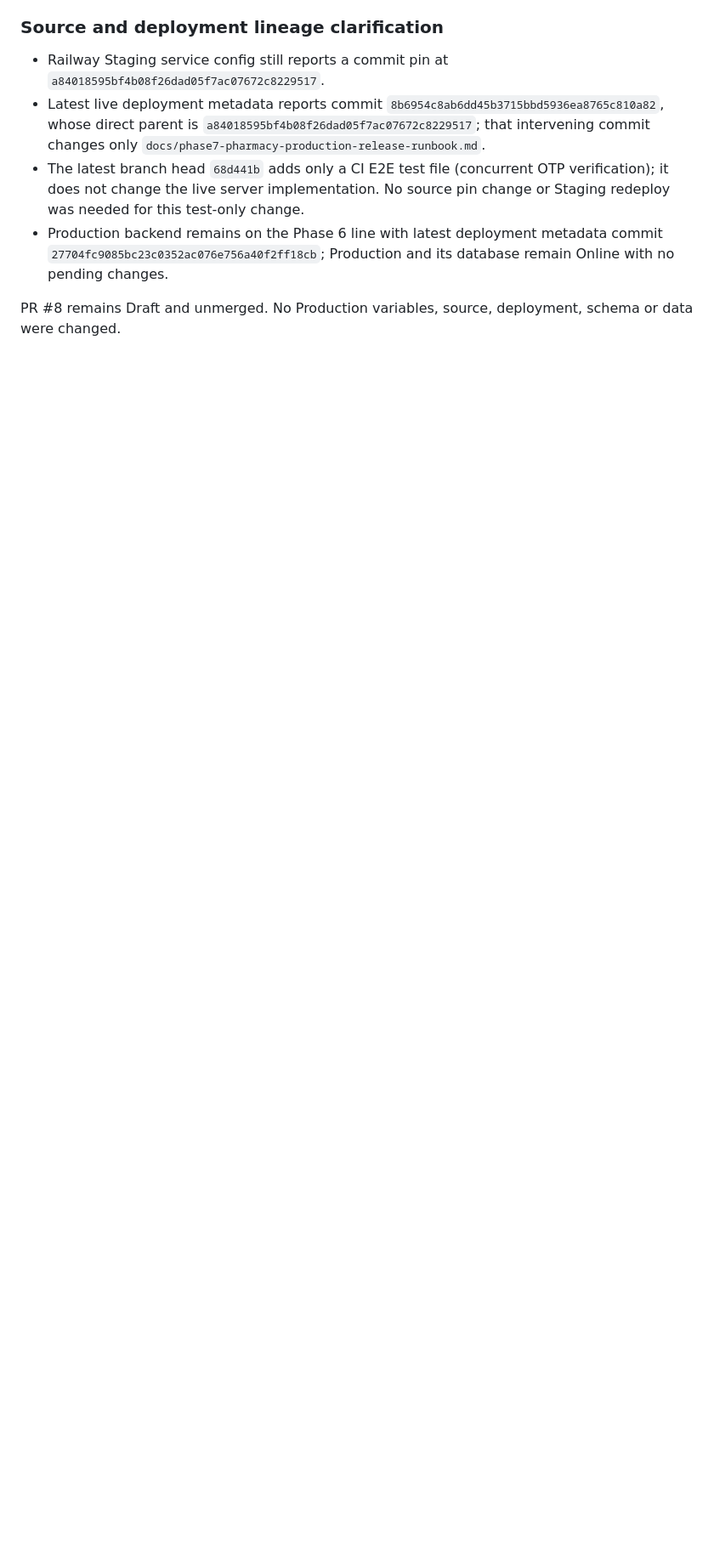
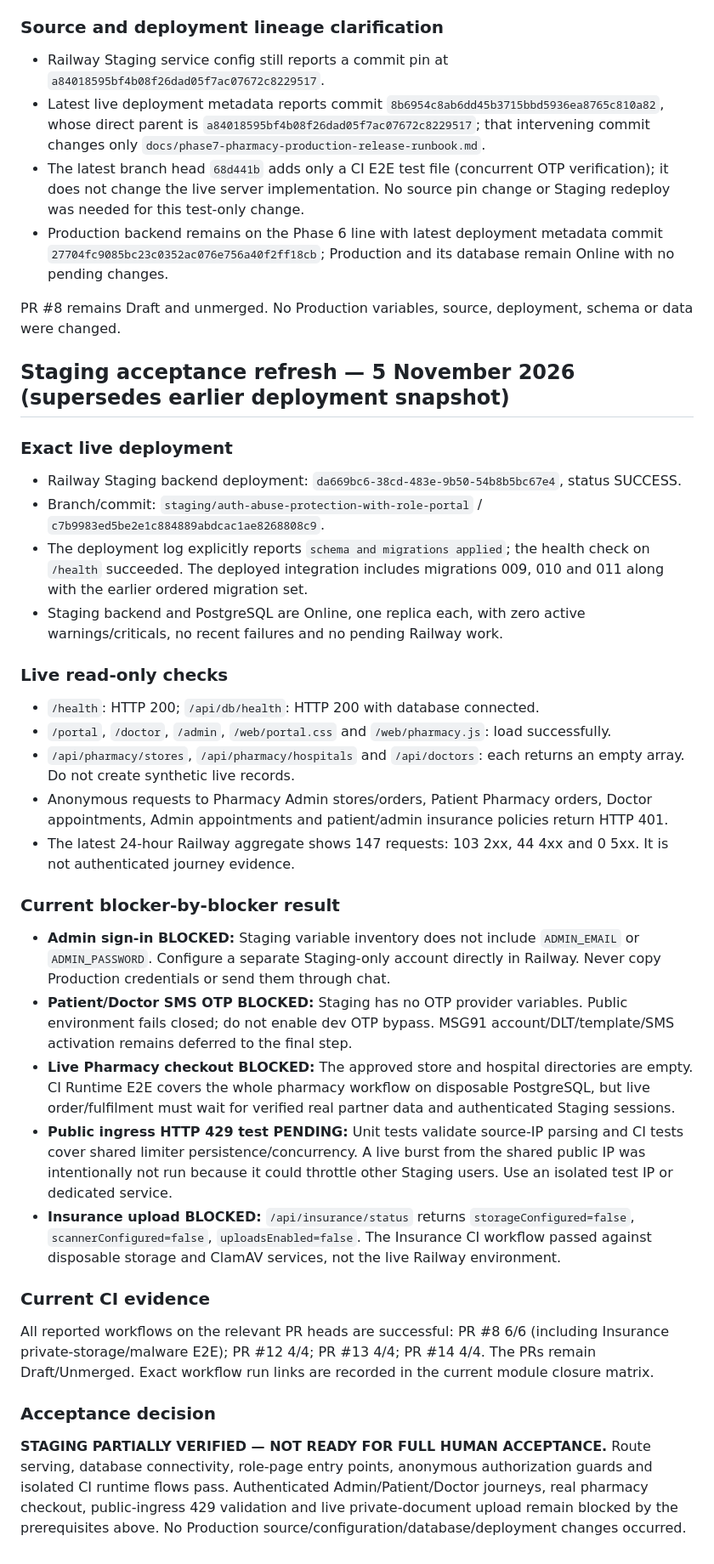
Before and after one commit to ayanshaagency-spec/automatic-octo-umbrella, a Markdown page: docs/phase7-pharmacy-staging-acceptance.md, the part around the change. Shown at 85% size. Rendered like a GitHub page; blank space fills up the shorter version.

Commit message:
docs(readiness): refresh Staging and release acceptance evidence

```diff
--- a/docs/phase7-pharmacy-staging-acceptance.md
+++ b/docs/phase7-pharmacy-staging-acceptance.md
@@ -120,3 +120,37 @@ This review is documentation-only. It did not connect to, change or migrate the
 - Production backend remains on the Phase 6 line with latest deployment metadata commit `27704fc9085bc23c0352ac076e756a40f2ff18cb`; Production and its database remain Online with no pending changes.
 
 PR #8 remains Draft and unmerged. No Production variables, source, deployment, schema or data were changed.
+
+
+## Staging acceptance refresh — 5 November 2026 (supersedes earlier deployment snapshot)
+
+### Exact live deployment
+
+- Railway Staging backend deployment: `da669bc6-38cd-483e-9b50-54b8b5bc67e4`, status SUCCESS.
+- Branch/commit: `staging/auth-abuse-protection-with-role-portal` / `c7b9983ed5be2e1c884889abdcac1ae8268808c9`.
+- The deployment log explicitly reports `schema and migrations applied`; the health check on `/health` succeeded. The deployed integration includes migrations 009, 010 and 011 along with the earlier ordered migration set.
+- Staging backend and PostgreSQL are Online, one replica each, with zero active warnings/criticals, no recent failures and no pending Railway work.
+
+### Live read-only checks
+
+- `/health`: HTTP 200; `/api/db/health`: HTTP 200 with database connected.
+- `/portal`, `/doctor`, `/admin`, `/web/portal.css` and `/web/pharmacy.js`: load successfully.
+- `/api/pharmacy/stores`, `/api/pharmacy/hospitals` and `/api/doctors`: each returns an empty array. Do not create synthetic live records.
+- Anonymous requests to Pharmacy Admin stores/orders, Patient Pharmacy orders, Doctor appointments, Admin appointments and patient/admin insurance policies return HTTP 401.
+- The latest 24-hour Railway aggregate shows 147 requests: 103 2xx, 44 4xx and 0 5xx. It is not authenticated journey evidence.
+
+### Current blocker-by-blocker result
+
+- **Admin sign-in BLOCKED:** Staging variable inventory does not include `ADMIN_EMAIL` or `ADMIN_PASSWORD`. Configure a separate Staging-only account directly in Railway. Never copy Production credentials or send them through chat.
+- **Patient/Doctor SMS OTP BLOCKED:** Staging has no OTP provider variables. Public environment fails closed; do not enable dev OTP bypass. MSG91 account/DLT/template/SMS activation remains deferred to the final step.
+- **Live Pharmacy checkout BLOCKED:** The approved store and hospital directories are empty. CI Runtime E2E covers the whole pharmacy workflow on disposable PostgreSQL, but live order/fulfilment must wait for verified real partner data and authenticated Staging sessions.
+- **Public ingress HTTP 429 test PENDING:** Unit tests validate source-IP parsing and CI tests cover shared limiter persistence/concurrency. A live burst from the shared public IP was intentionally not run because it could throttle other Staging users. Use an isolated test IP or dedicated service.
+- **Insurance upload BLOCKED:** `/api/insurance/status` returns `storageConfigured=false`, `scannerConfigured=false`, `uploadsEnabled=false`. The Insurance CI workflow passed against disposable storage and ClamAV services, not the live Railway environment.
+
+### Current CI evidence
+
+All reported workflows on the relevant PR heads are successful: PR #8 6/6 (including Insurance private-storage/malware E2E); PR #12 4/4; PR #13 4/4; PR #14 4/4. The PRs remain Draft/Unmerged. Exact workflow run links are recorded in the current module closure matrix.
+
+### Acceptance decision
+
+**STAGING PARTIALLY VERIFIED — NOT READY FOR FULL HUMAN ACCEPTANCE.** Route serving, database connectivity, role-page entry points, anonymous authorization guards and isolated CI runtime flows pass. Authenticated Admin/Patient/Doctor journeys, real pharmacy checkout, public-ingress 429 validation and live private-document upload remain blocked by the prerequisites above. No Production source/configuration/database/deployment changes occurred.
```
